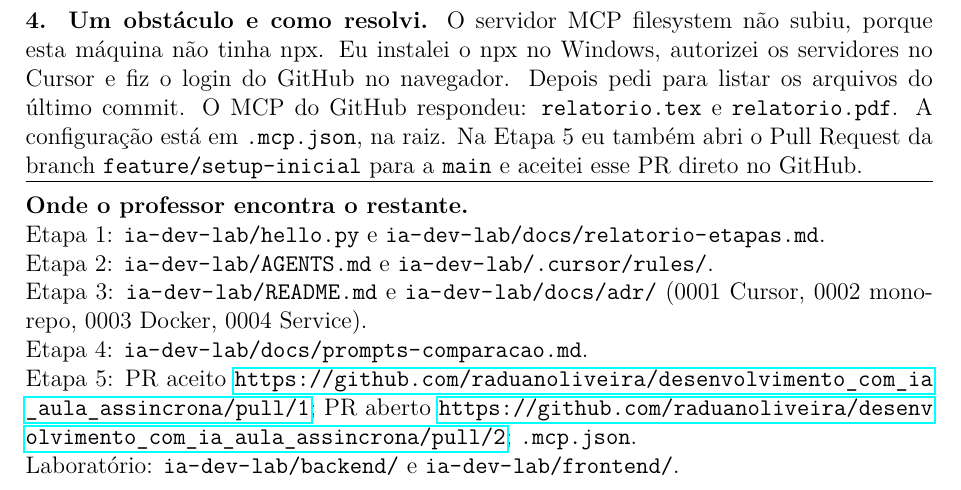
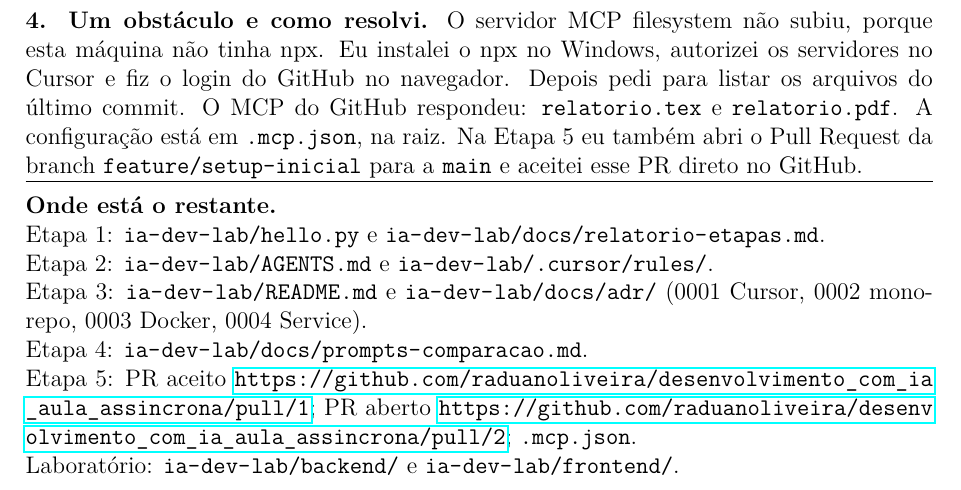
Before and after one commit to raduanoliveira/desenvolvimento_com_ia_aula_assincrona, a LaTeX document (relatorio.tex): part of the page, cut so that both start at the same text. Compiled offline with pdfLaTeX.

Commit message:
Troca o título do mapa de arquivos no relatório.
Co-authored-by: Cursor <cursoragent@cursor.com>

```diff
--- a/relatorio.tex
+++ b/relatorio.tex
@@ -41,7 +41,7 @@
 \hrule
 \vspace{0.3em}
 
-\textbf{Onde o professor encontra o restante.}\\
+\textbf{Onde está o restante.}\\
 Etapa 1: \path{ia-dev-lab/hello.py} e \path{ia-dev-lab/docs/relatorio-etapas.md}.\\
 Etapa 2: \path{ia-dev-lab/AGENTS.md} e \path{ia-dev-lab/.cursor/rules/}.\\
 Etapa 3: \path{ia-dev-lab/README.md} e \path{ia-dev-lab/docs/adr/} (0001 Cursor, 0002 monorepo, 0003 Docker, 0004 Service).\\
```
Also changed, not shown: relatorio.pdf.
